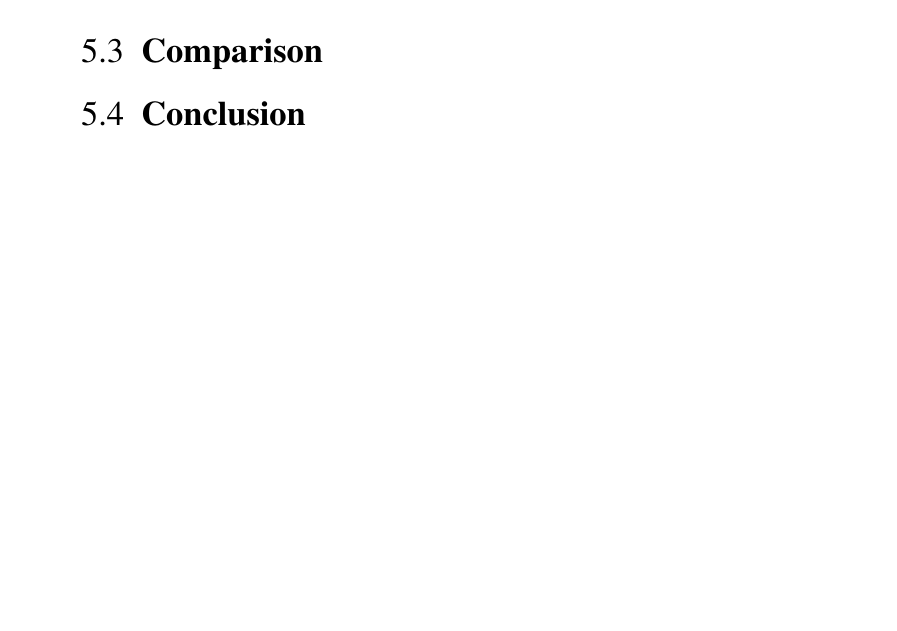
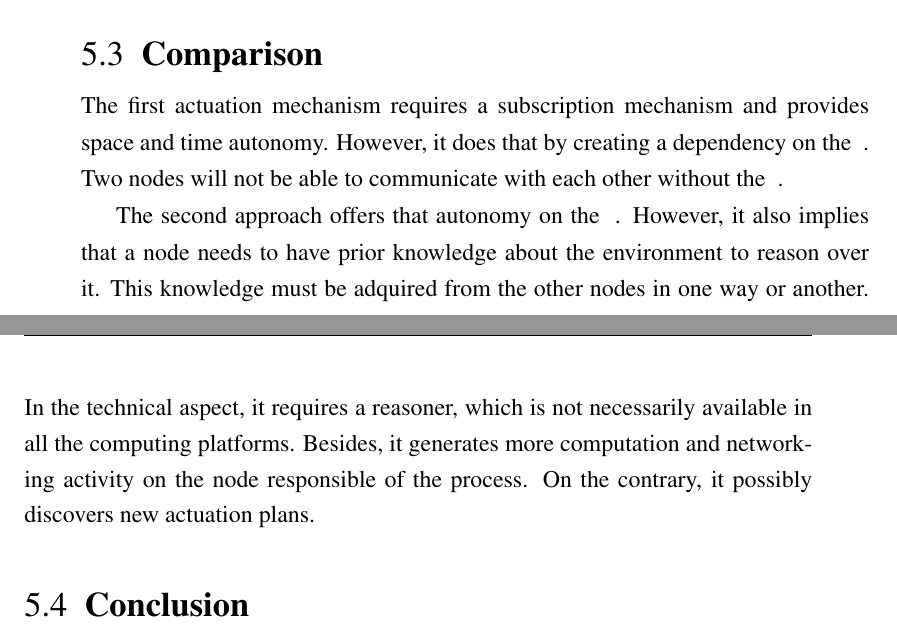
Before and after one commit to gomezgoiri/dissertation, a LaTeX thesis (dissertation.tex, which reads 5_actuate/3_comparison.tex): part of page 121 of 138 before the commit and two parts of pages 121 and 122 of 138 after it, the two joined at a grey line, cut so that both start at the same text, the shorter picture padded with empty space. Compiled offline with pdfLaTeX; a LaTeX package or settings file that is missing is left out.

Commit message:
Primeros pasos en la comparación

```diff
--- a/5_actuate/3_comparison.tex
+++ b/5_actuate/3_comparison.tex
@@ -1,7 +1,24 @@
 
 \section{Comparison}
 
+The first actuation mechanism requires a subscription mechanism and provides space and time autonomy.
+However, it does that by creating a dependency on the \space{}.
+Two nodes will not be able to communicate with each other without the \space{}.
+
+
+The second approach offers that autonomy on the \space{}.
+However, it also implies that a node needs to have prior knowledge about the environment to reason over it.
+This knowledge must be adquired from the other nodes in one way or another.
+In the technical aspect, it requires a reasoner, which is not necessarily available in all the computing platforms.
+Besides, it generates more computation and networking activity on the node responsible of the process.
+On the contrary, it possibly discovers new actuation plans.
+
+
+% Tabla: XXX
 % autonomía: las de space-based vs.
 % dependencia en spacio
 % requirements: subscription, reasoning
 % interoperability: con otros servicios, no alreves
+
+
+% Future work o conclusion?
```
